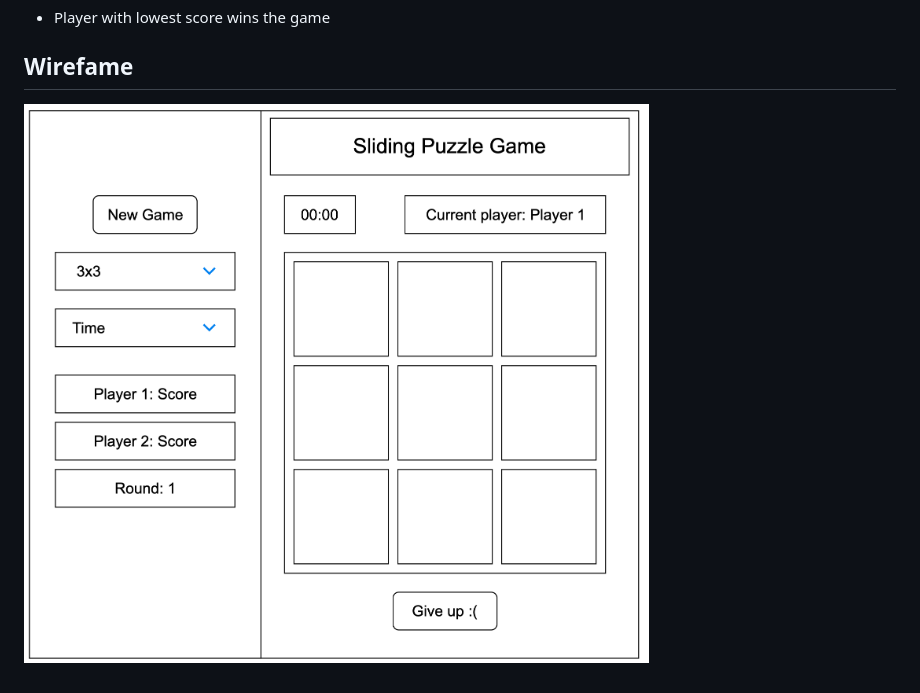
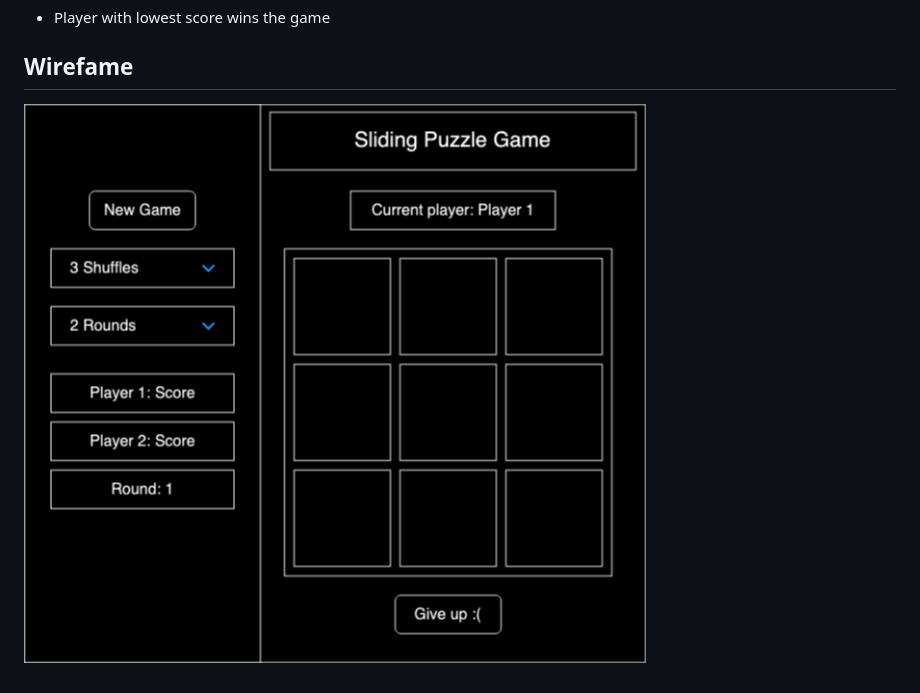
Before and after one commit to iAliJ/sliding-puzzle-game, a Markdown page: README.md, the part around the change. GitHub-like rendering; pictures changed too: wireframe/slidingPuzzleWireframe.png (added).

```diff
--- a/README.md
+++ b/README.md
@@ -26,4 +26,4 @@ Difficulty is controlled by number of tiles to be shuffled.
 * Player with lowest score wins the game
 
 ## Wirefame
-![game wireframe](/wireframe/wireframe.png)
+![game wireframe](/wireframe/slidingPuzzleWireframe.png)
```
